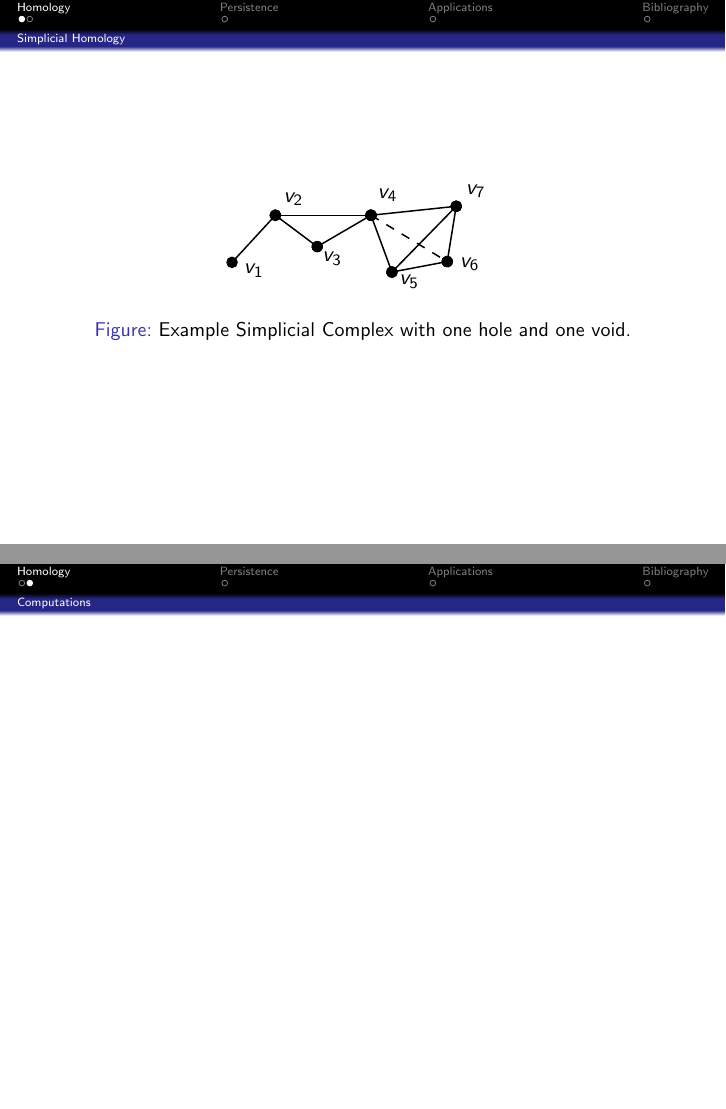
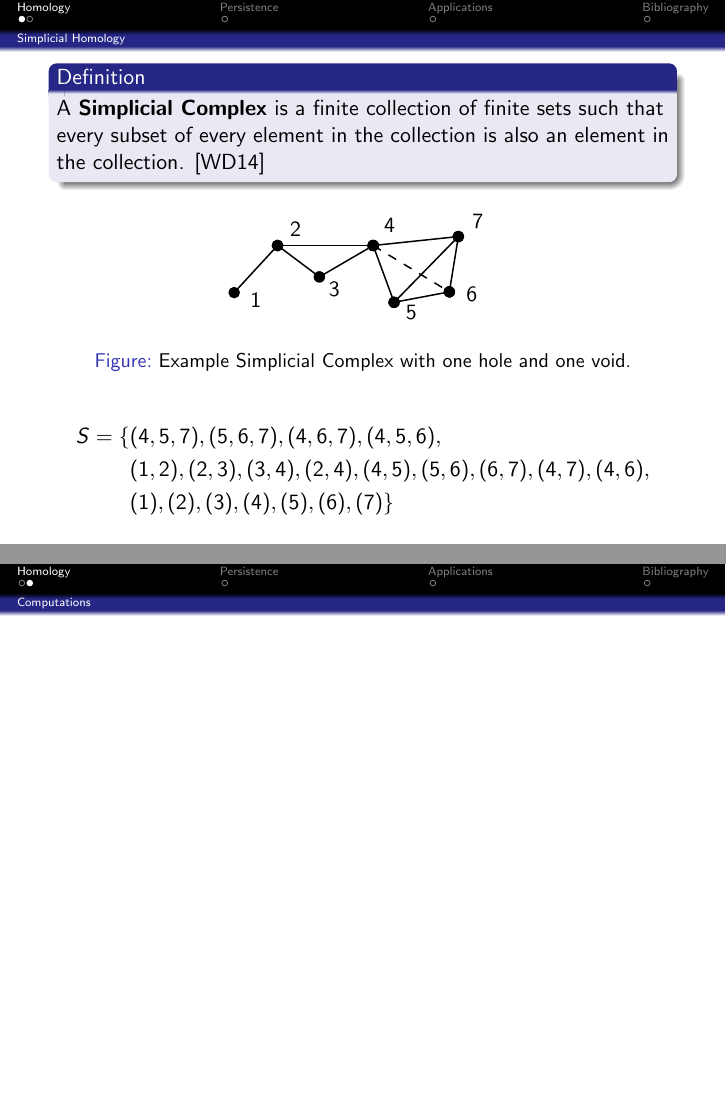
Before and after one commit to stephenermshar/math-senior-project, LaTeX slides (final-beamer/final-beamer-main.tex, which reads final-beamer/tikz-example-complex-sd9aa.tex): pages 3 and 4 of 7, joined at a grey line. Compiled offline with pdfLaTeX.

Commit message:
Add simplicial complex definition

```diff
--- a/final-beamer/final-beamer-main.tex
+++ b/final-beamer/final-beamer-main.tex
@@ -22,10 +22,21 @@
 \section[Homology]{Homology}
 \subsection{Simplicial Homology}
 \begin{frame}
+	\begin{definition}
+		A \textbf{Simplicial Complex} is a finite collection of finite sets such that every subset of every element in the collection is also an element in the collection. \cite{wagner}
+	\end{definition}
 	\begin{figure}
 		\input{tikz-example-complex-sd9aa.tex}
 		\caption{Example Simplicial Complex with one hole and one void.}
 	\end{figure}
+	\begin{align*}
+		S = \{&
+			(4,5,7), (5,6,7), (4,6,7), (4,5,6),\\
+			&(1,2), (2,3), (3,4), (2,4), (4,5), (5,6), (6,7), (4,7),
+			(4,6),\\
+			&(1), (2), (3), (4), (5), (6), (7)
+		\}
+	\end{align*}
 \end{frame}
 \subsection{Computations}
 \begin{frame}
--- a/final-beamer/tikz-example-complex-sd9aa.tex
+++ b/final-beamer/tikz-example-complex-sd9aa.tex
@@ -46,19 +46,19 @@
 
 
 % Text Node
-\draw (27.5,66.5) node    {$v_{1}$};
+\draw (27.5,66.5) node    {$1$};
 % Text Node
-\draw (54,18.5) node    {$v_{2}$};
+\draw (54,18.5) node    {$2$};
 % Text Node
-\draw (80,58.5) node    {$v_{3}$};
+\draw (80,58.5) node    {$3$};
 % Text Node
-\draw (117,16) node    {$v_{4}$};
+\draw (117,16) node    {$4$};
 % Text Node
-\draw (131.5,74) node    {$v_{5}$};
+\draw (131.5,74) node    {$5$};
 % Text Node
-\draw (172,62) node    {$v_{6}$};
+\draw (172,62) node    {$6$};
 % Text Node
-\draw (176,13.5) node    {$v_{7}$};
+\draw (176,13.5) node    {$7$};
 
 
 \end{tikzpicture}
```
